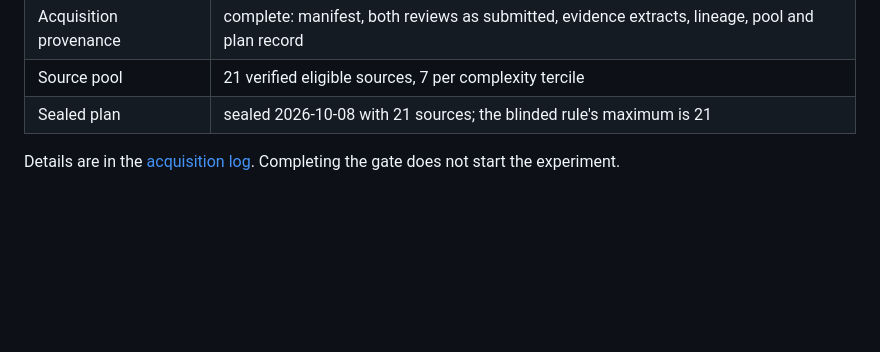
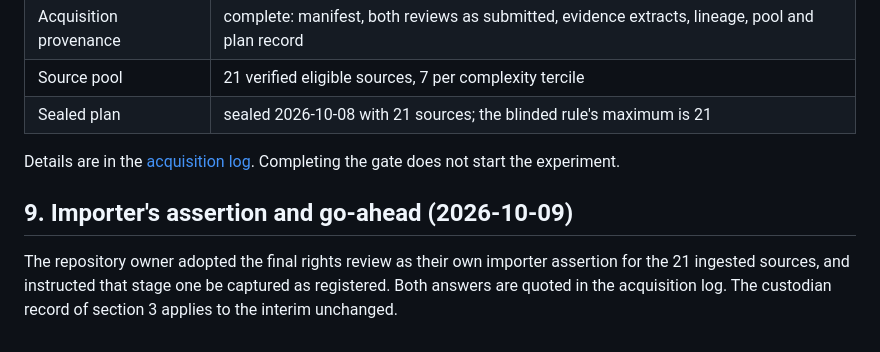
Before and after one commit to p-yan-6908/networkRLCD, a Markdown page: docs/NATIVE_PHASE_N1_DECISIONS.md, the part around the change. GitHub-like rendering; blank space fills up the shorter version.

```diff
--- a/docs/NATIVE_PHASE_N1_DECISIONS.md
+++ b/docs/NATIVE_PHASE_N1_DECISIONS.md
@@ -133,3 +133,10 @@ The browser/native outcome experiment does not run until all four are complete:
 
 Details are in the [acquisition log](NATIVE_PHASE_N1_ACQUISITION_LOG.md). Completing the gate
 does not start the experiment.
+
+## 9. Importer's assertion and go-ahead (2026-10-09)
+
+The repository owner adopted the final rights review as their own importer assertion for the
+21 ingested sources, and instructed that stage one be captured as registered. Both answers
+are quoted in the acquisition log. The custodian record of section 3 applies to the interim
+unchanged.
```
Also changed, not shown: docs/NATIVE_PHASE_N1_ACQUISITION_LOG.md (+22 -2 lines), docs/NATIVE_PHASE_N1_CAPTURE_LOG.md (added, +18 -0 lines).
